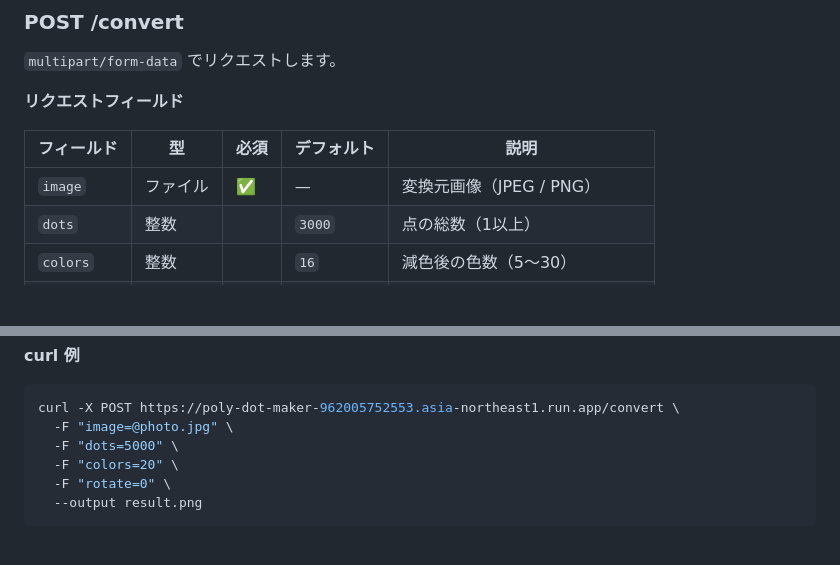
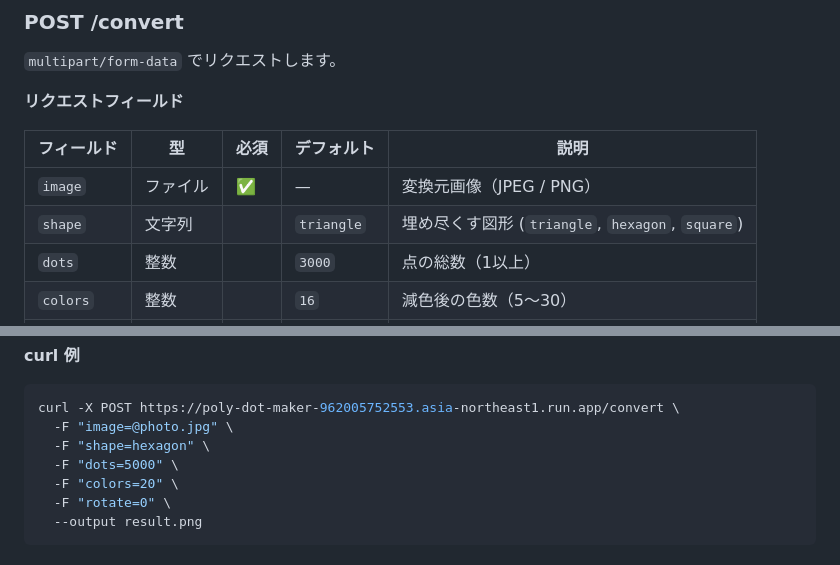
Before and after one commit to takuma0403/poly_dot_maker, a Markdown page: README.md, 2 parts joined by grey strips. Drawn GitHub-style; blank space fills up the shorter version.

Commit message:
📝 docs: READMEにshapeパラメータの仕様を追記

````diff
--- a/README.md
+++ b/README.md
@@ -95,6 +95,7 @@ make tidy        # go mod tidy
 | フィールド | 型 | 必須 | デフォルト | 説明 |
 |-----------|-----|------|----------|------|
 | `image` | ファイル | ✅ | — | 変換元画像（JPEG / PNG） |
+| `shape` | 文字列 | | `triangle` | 埋め尽くす図形 (`triangle`, `hexagon`, `square`) |
 | `dots` | 整数 | | `3000` | 点の総数（1以上） |
 | `colors` | 整数 | | `16` | 減色後の色数（5〜30） |
 | `rotate` | 整数 | | `0` | 回転角度（15の倍数、単位: 度） |
@@ -112,6 +113,7 @@ make tidy        # go mod tidy
 ```bash
 curl -X POST https://poly-dot-maker-962005752553.asia-northeast1.run.app/convert \
   -F "image=@photo.jpg" \
+  -F "shape=hexagon" \
   -F "dots=5000" \
   -F "colors=20" \
   -F "rotate=0" \
````
